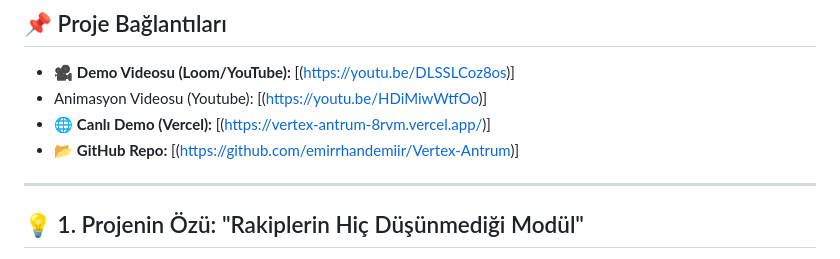
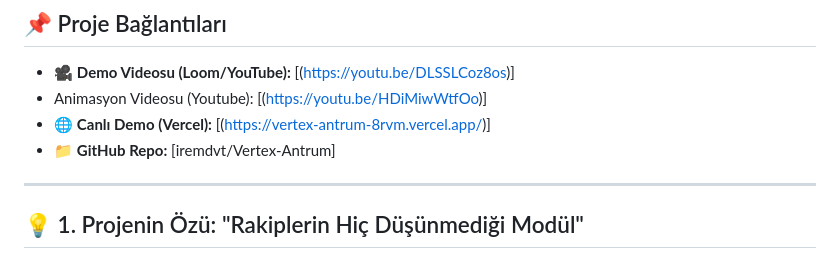
Before and after one commit to iremdvt/Vertex-Antrum, a Markdown page: README.md, the part around the change. Rendered like a GitHub page.

```diff
--- a/README.md
+++ b/README.md
@@ -8,7 +8,8 @@
 * 🎥 **Demo Videosu (Loom/YouTube):** [(https://youtu.be/DLSSLCoz8os)]
 * Animasyon Videosu (Youtube): [(https://youtu.be/HDiMiwWtfOo)]
 * 🌐 **Canlı Demo (Vercel):** [(https://vertex-antrum-8rvm.vercel.app/)]
-* 📂 **GitHub Repo:** [(https://github.com/emirrhandemiir/Vertex-Antrum)]
+* 📁 **GitHub Repo:** [iremdvt/Vertex-Antrum]
+
 
 ---
 
```
